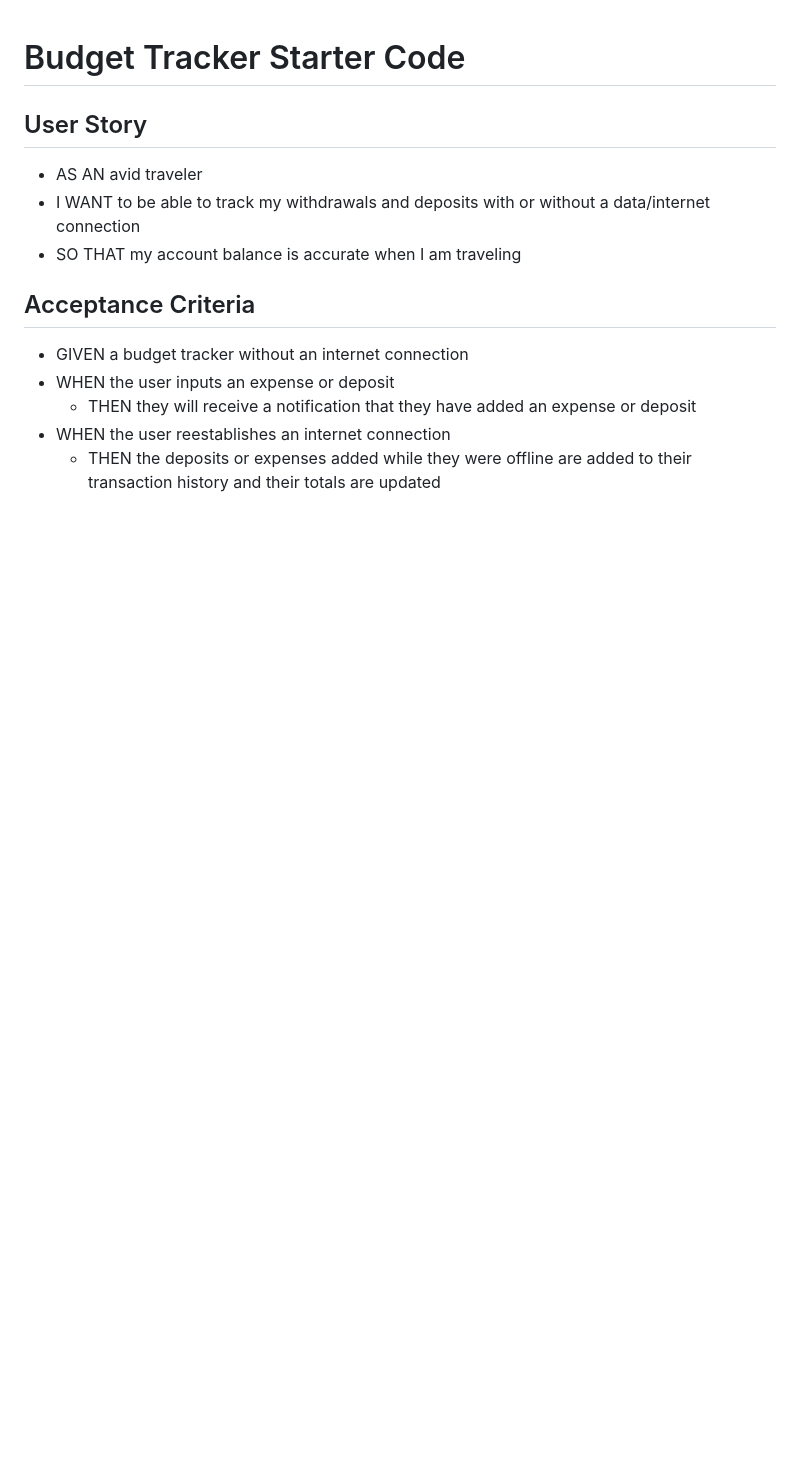
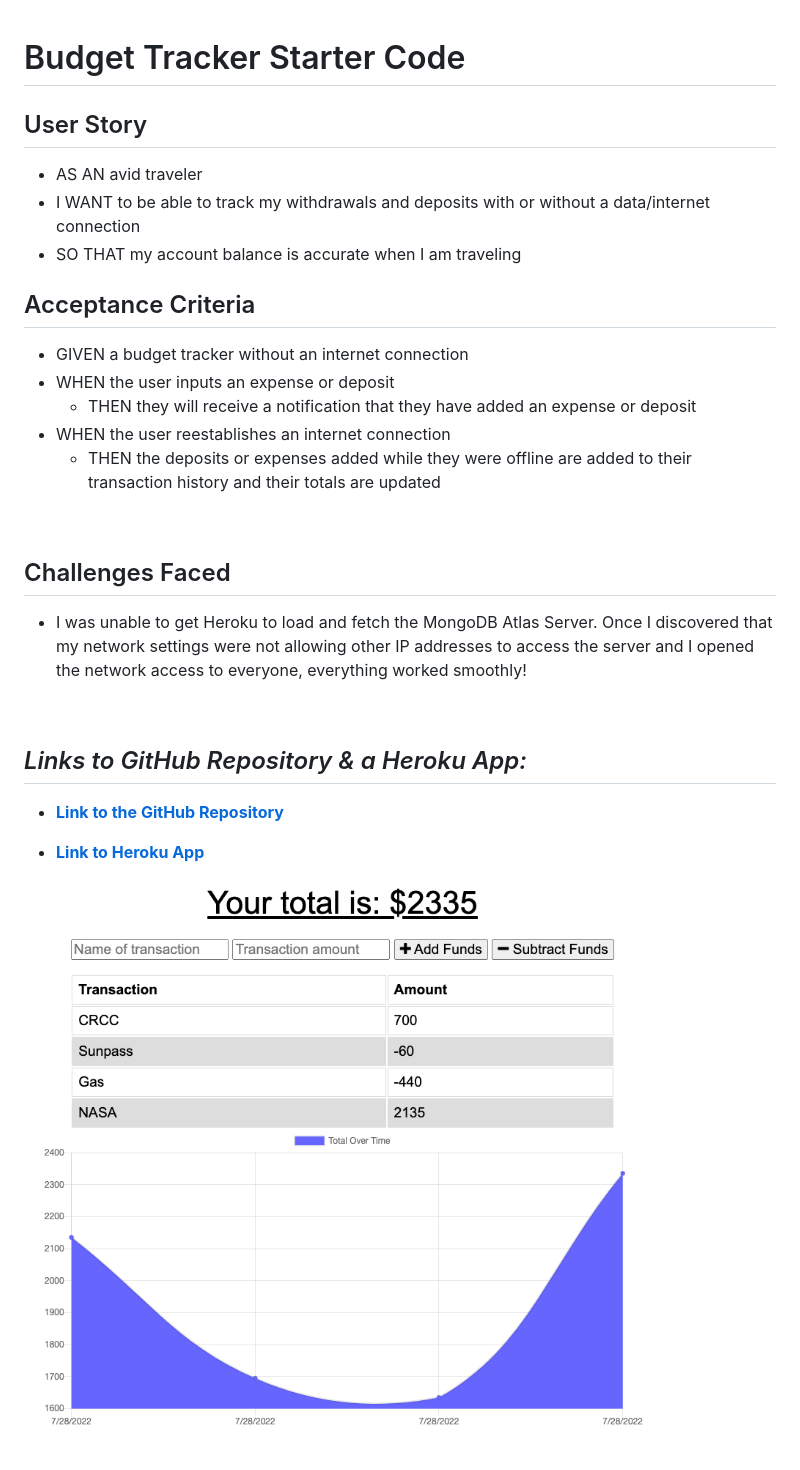
Before and after one commit to Doctor-Worm/budget-power, a Markdown page: README.md, the part around the change. GitHub-like rendering; pictures changed too: images/Budget-Screenshot.png (added); blank space fills up the shorter version.

```diff
--- a/README.md
+++ b/README.md
@@ -14,3 +14,18 @@
     - THEN they will receive a notification that they have added an expense or deposit
 - WHEN the user reestablishes an internet connection
     - THEN the deposits or expenses added while they were offline are added to their transaction history and their totals are updated
+
+<br>
+
+## Challenges Faced
+- I was unable to get Heroku to load and fetch the MongoDB Atlas Server. Once I discovered that my network settings were not allowing other IP addresses to access the server and I opened the network access to everyone, everything worked smoothly!
+
+<br>
+
+## *Links to GitHub Repository & a Heroku App:*
+
+- **[Link to the GitHub Repository](https://github.com/Doctor-Worm/budget-power)**
+
+- **[Link to Heroku App](https://ancient-journey-45345.herokuapp.com/)**
+
+![Screenshot of Budget App](./images/Budget-Screenshot.png)
```
Also changed, not shown: 1 other file.
